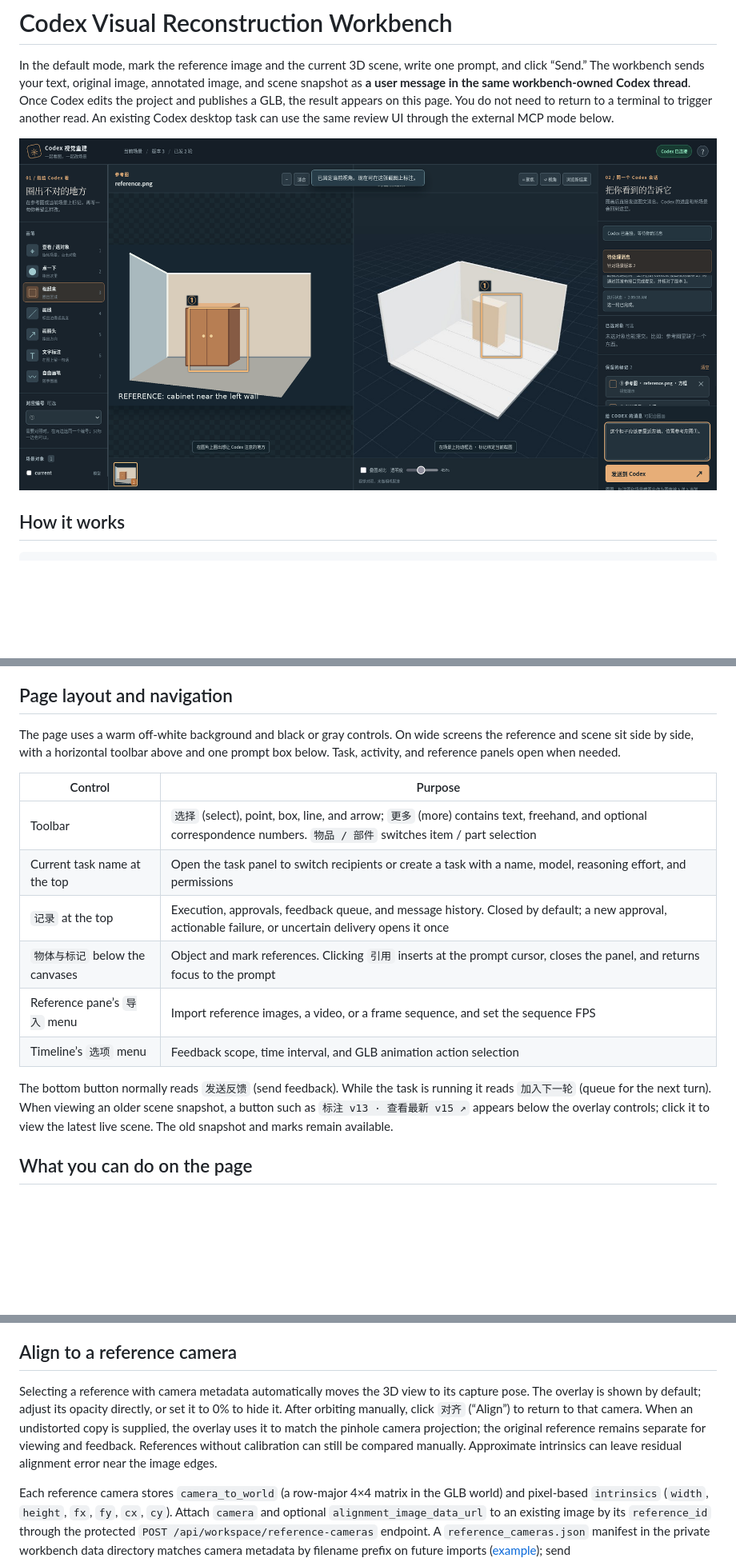
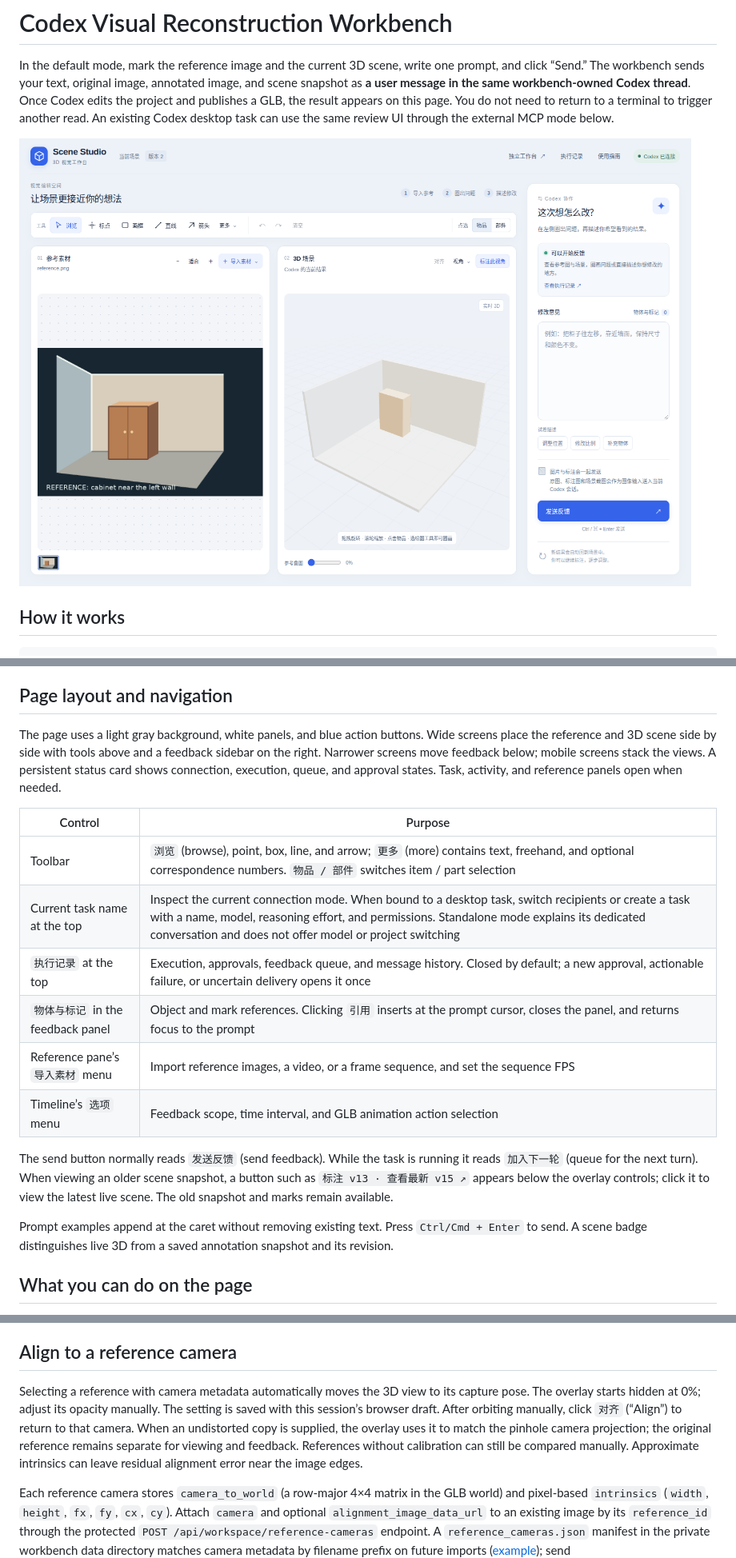
Before and after one commit to nortonii/scene-feedback-harness, a Markdown page: README.en.md, 3 parts joined by grey strips. Shown: that part at 80% size. GitHub-like rendering; pictures changed too: preview.png; blank space fills up the shorter version.

```diff
--- a/README.en.md
+++ b/README.en.md
@@ -27,18 +27,20 @@ This interface helps people point out problems. It does not define a reconstruct
 
 ## Page layout and navigation
 
-The page uses a warm off-white background and black or gray controls. On wide screens the reference and scene sit side by side, with a horizontal toolbar above and one prompt box below. Task, activity, and reference panels open when needed.
+The page uses a light gray background, white panels, and blue action buttons. Wide screens place the reference and 3D scene side by side with tools above and a feedback sidebar on the right. Narrower screens move feedback below; mobile screens stack the views. A persistent status card shows connection, execution, queue, and approval states. Task, activity, and reference panels open when needed.
 
 | Control | Purpose |
 | --- | --- |
-| Toolbar | `选择` (select), point, box, line, and arrow; `更多` (more) contains text, freehand, and optional correspondence numbers. `物品 / 部件` switches item / part selection |
-| Current task name at the top | Open the task panel to switch recipients or create a task with a name, model, reasoning effort, and permissions |
-| `记录` at the top | Execution, approvals, feedback queue, and message history. Closed by default; a new approval, actionable failure, or uncertain delivery opens it once |
-| `物体与标记` below the canvases | Object and mark references. Clicking `引用` inserts at the prompt cursor, closes the panel, and returns focus to the prompt |
-| Reference pane’s `导入` menu | Import reference images, a video, or a frame sequence, and set the sequence FPS |
+| Toolbar | `浏览` (browse), point, box, line, and arrow; `更多` (more) contains text, freehand, and optional correspondence numbers. `物品 / 部件` switches item / part selection |
+| Current task name at the top | Inspect the current connection mode. When bound to a desktop task, switch recipients or create a task with a name, model, reasoning effort, and permissions. Standalone mode explains its dedicated conversation and does not offer model or project switching |
+| `执行记录` at the top | Execution, approvals, feedback queue, and message history. Closed by default; a new approval, actionable failure, or uncertain delivery opens it once |
+| `物体与标记` in the feedback panel | Object and mark references. Clicking `引用` inserts at the prompt cursor, closes the panel, and returns focus to the prompt |
+| Reference pane’s `导入素材` menu | Import reference images, a video, or a frame sequence, and set the sequence FPS |
 | Timeline’s `选项` menu | Feedback scope, time interval, and GLB animation action selection |
 
-The bottom button normally reads `发送反馈` (send feedback). While the task is running it reads `加入下一轮` (queue for the next turn). When viewing an older scene snapshot, a button such as `标注 v13 · 查看最新 v15 ↗` appears below the overlay controls; click it to view the latest live scene. The old snapshot and marks remain available.
+The send button normally reads `发送反馈` (send feedback). While the task is running it reads `加入下一轮` (queue for the next turn). When viewing an older scene snapshot, a button such as `标注 v13 · 查看最新 v15 ↗` appears below the overlay controls; click it to view the latest live scene. The old snapshot and marks remain available.
+
+Prompt examples append at the caret without removing existing text. Press `Ctrl/Cmd + Enter` to send. A scene badge distinguishes live 3D from a saved annotation snapshot and its revision.
 
 ## What you can do on the page
 
@@ -58,7 +60,7 @@ Scene input currently uses a self-contained `.glb` file. Publishing requires geo
 
 ## Align to a reference camera
 
-Selecting a reference with camera metadata automatically moves the 3D view to its capture pose. The overlay is shown by default; adjust its opacity directly, or set it to 0% to hide it. After orbiting manually, click `对齐` (“Align”) to return to that camera. When an undistorted copy is supplied, the overlay uses it to match the pinhole camera projection; the original reference remains separate for viewing and feedback. References without calibration can still be compared manually. Approximate intrinsics can leave residual alignment error near the image edges.
+Selecting a reference with camera metadata automatically moves the 3D view to its capture pose. The overlay starts hidden at 0%; adjust its opacity manually. The setting is saved with this session’s browser draft. After orbiting manually, click `对齐` (“Align”) to return to that camera. When an undistorted copy is supplied, the overlay uses it to match the pinhole camera projection; the original reference remains separate for viewing and feedback. References without calibration can still be compared manually. Approximate intrinsics can leave residual alignment error near the image edges.
 
 Each reference camera stores `camera_to_world` (a row-major 4×4 matrix in the GLB world) and pixel-based `intrinsics` (`width`, `height`, `fx`, `fy`, `cx`, `cy`). Attach `camera` and optional `alignment_image_data_url` to an existing image by its `reference_id` through the protected `POST /api/workspace/reference-cameras` endpoint. A `reference_cameras.json` manifest in the private workbench data directory matches camera metadata by filename prefix on future imports ([example](examples/reference_cameras.example.json)); send `{"apply_manifest":true}` to the same endpoint to apply it to existing images. Camera poses and the published GLB must use the same world coordinates.
 
```
Also changed, not shown: other parts of README.en.md (+13 -2 lines), README.md (+23 -10 lines), 5 other files.
